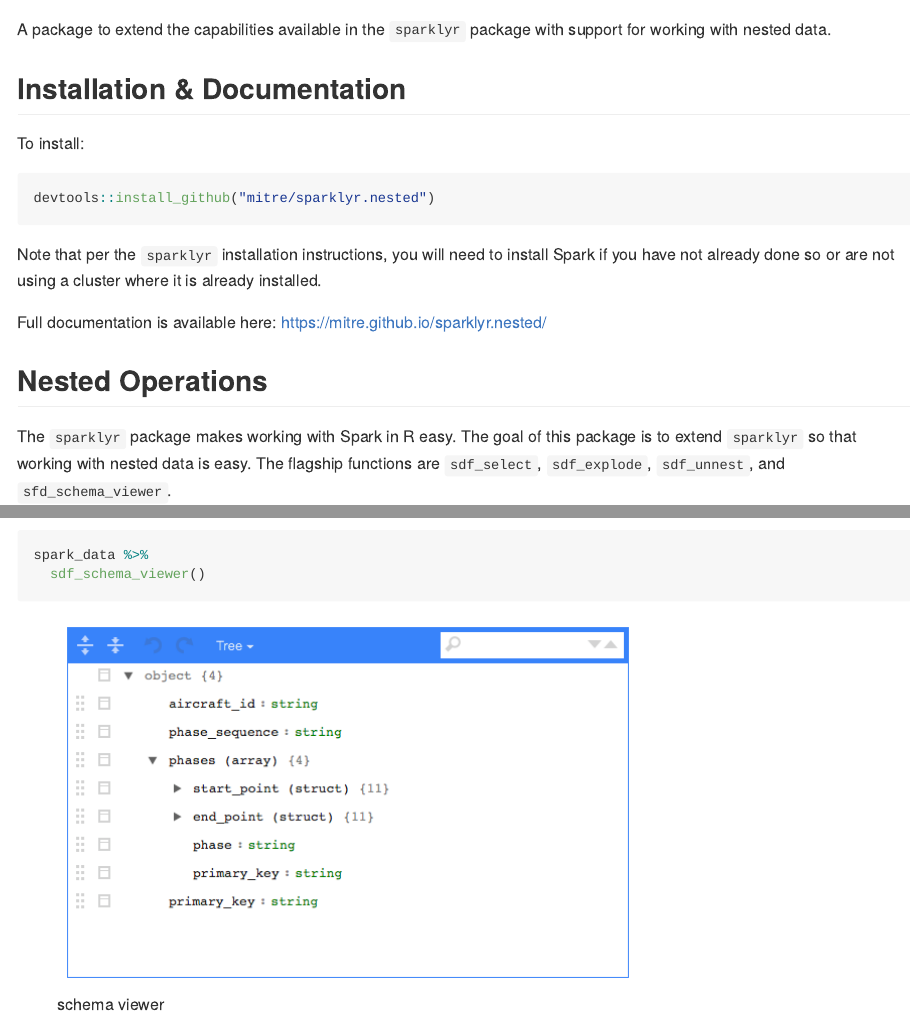
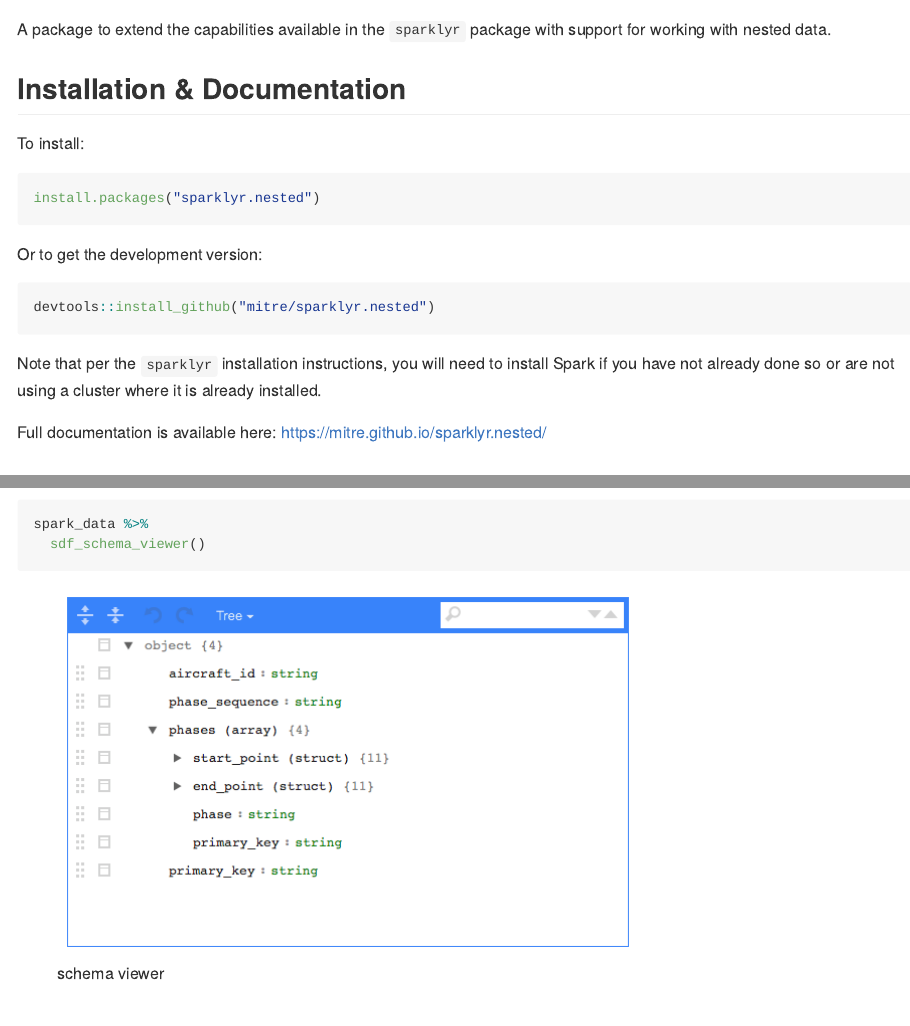
Before and after one commit to mitre/sparklyr.nested, an R Markdown document (README.Rmd): the page in a window 1100 px wide, from its top, and a second part further down, joined at a grey line. Rendered offline with R 4.5, knitr and Pandoc, with nearby package versions; badge pictures from the web are left out.

Commit message:
version bump

````diff
--- a/README.Rmd
+++ b/README.Rmd
@@ -14,6 +14,11 @@
 ## Installation & Documentation
 
 To install:
+```{r, eval=FALSE}
+install.packages("sparklyr.nested")
+```
+
+Or to get the development version:
 ```{r, eval=FALSE}
 devtools::install_github("mitre/sparklyr.nested")
 ```
````
Also changed, not shown: 1 other file.
